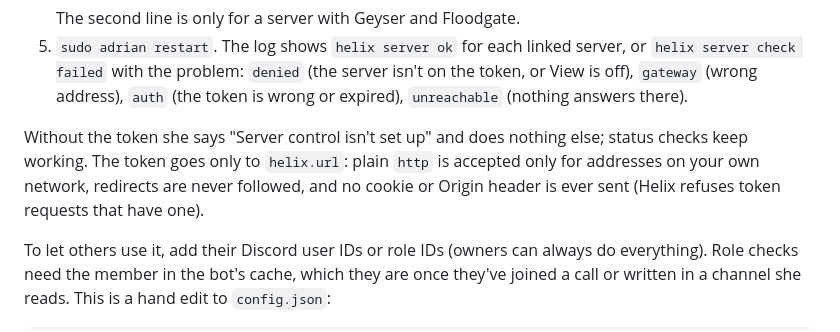
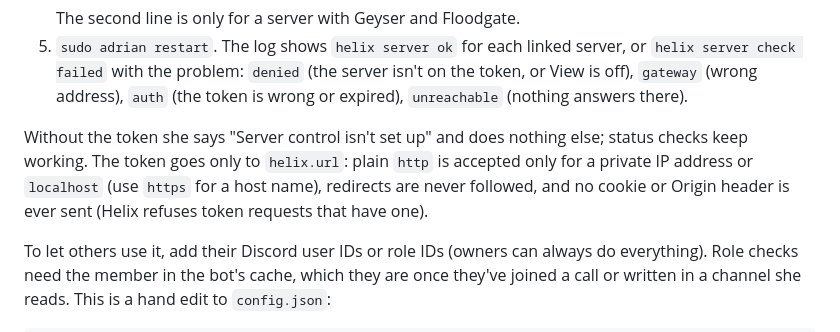
Before and after one commit to Riqqqque/adrian-discord-voice, a Markdown page: docs/configuration.md, the part around the change. Drawn GitHub-style.

Commit message:
Server control docs: http only for private IP addresses

````diff
--- a/docs/configuration.md
+++ b/docs/configuration.md
@@ -197,7 +197,7 @@ With [Helix](https://github.com/Riqqqque/Helix) running your game servers, A.D.R
    The second line is only for a server with Geyser and Floodgate.
 5. `sudo adrian restart`. The log shows `helix server ok` for each linked server, or `helix server check failed` with the problem: `denied` (the server isn't on the token, or View is off), `gateway` (wrong address), `auth` (the token is wrong or expired), `unreachable` (nothing answers there).
 
-Without the token she says "Server control isn't set up" and does nothing else; status checks keep working. The token goes only to `helix.url`: plain `http` is accepted only for addresses on your own network, redirects are never followed, and no cookie or Origin header is ever sent (Helix refuses token requests that have one).
+Without the token she says "Server control isn't set up" and does nothing else; status checks keep working. The token goes only to `helix.url`: plain `http` is accepted only for a private IP address or `localhost` (use `https` for a host name), redirects are never followed, and no cookie or Origin header is ever sent (Helix refuses token requests that have one).
 
 To let others use it, add their Discord user IDs or role IDs (owners can always do everything). Role checks need the member in the bot's cache, which they are once they've joined a call or written in a channel she reads. This is a hand edit to `config.json`:
 ```json
````
